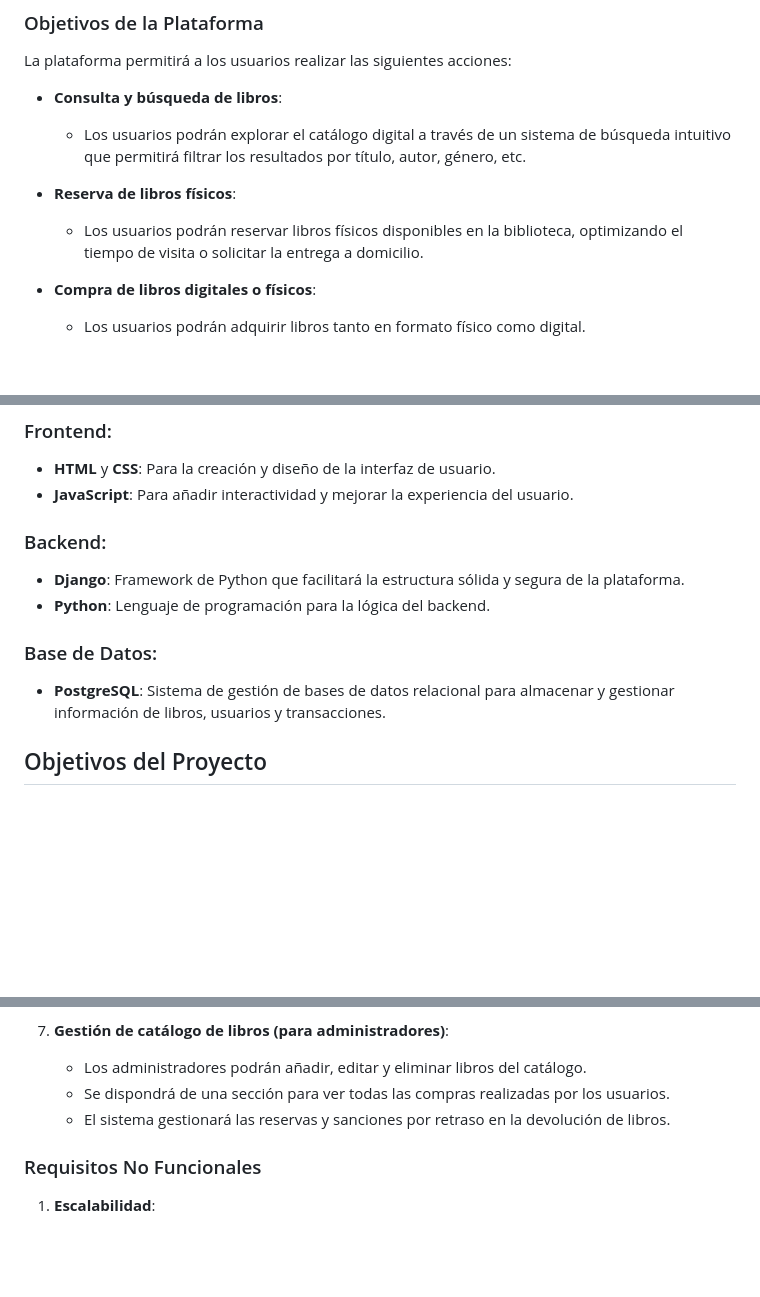
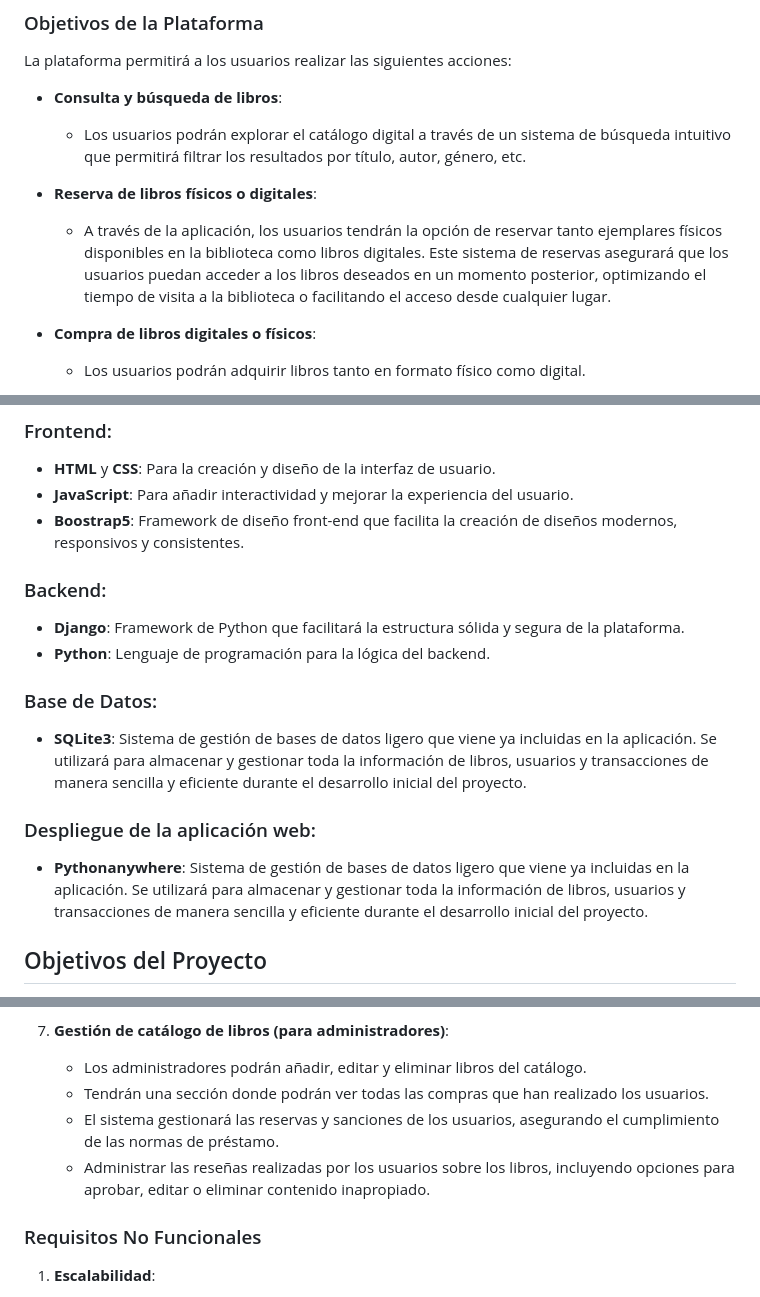
Before and after one commit to SYDAW/Proyecto-DAW, a Markdown page: README.md, 3 parts joined by grey strips. GitHub-like rendering; blank space fills up the shorter version.

```diff
--- a/README.md
+++ b/README.md
@@ -13,8 +13,8 @@ La plataforma permitirá a los usuarios realizar las siguientes acciones:
 - **Consulta y búsqueda de libros**:
   - Los usuarios podrán explorar el catálogo digital a través de un sistema de búsqueda intuitivo que permitirá filtrar los resultados por título, autor, género, etc.
 
-- **Reserva de libros físicos**:
-  - Los usuarios podrán reservar libros físicos disponibles en la biblioteca, optimizando el tiempo de visita o solicitar la entrega a domicilio.
+- **Reserva de libros físicos o digitales**:
+  - A través de la aplicación, los usuarios tendrán la opción de reservar tanto ejemplares físicos disponibles en la biblioteca como libros digitales. Este sistema de reservas asegurará que los usuarios puedan acceder a los libros deseados en un momento posterior, optimizando el tiempo de visita a la biblioteca o facilitando el acceso desde cualquier lugar.
 
 - **Compra de libros digitales o físicos**:
   - Los usuarios podrán adquirir libros tanto en formato físico como digital.
@@ -90,13 +112,17 @@ El desarrollo de **BookVerse** utilizará las siguientes tecnologías:
 ### Frontend:
 - **HTML** y **CSS**: Para la creación y diseño de la interfaz de usuario.
 - **JavaScript**: Para añadir interactividad y mejorar la experiencia del usuario.
+- **Boostrap5**: Framework de diseño front-end que facilita la creación de diseños modernos, responsivos y consistentes.
 
 ### Backend:
 - **Django**: Framework de Python que facilitará la estructura sólida y segura de la plataforma.
 - **Python**: Lenguaje de programación para la lógica del backend.
 
 ### Base de Datos:
-- **PostgreSQL**: Sistema de gestión de bases de datos relacional para almacenar y gestionar información de libros, usuarios y transacciones.
+- **SQLite3**: Sistema de gestión de bases de datos ligero que viene ya incluidas en la aplicación. Se utilizará para almacenar y gestionar toda la información de libros, usuarios y transacciones de manera sencilla y eficiente durante el desarrollo inicial del proyecto.
+
+### Despliegue de la aplicación web:
+- **Pythonanywhere**: Sistema de gestión de bases de datos ligero que viene ya incluidas en la aplicación. Se utilizará para almacenar y gestionar toda la información de libros, usuarios y transacciones de manera sencilla y eficiente durante el desarrollo inicial del proyecto.
 
 ## Objetivos del Proyecto
 
@@ -146,8 +175,9 @@ El objetivo principal de **BookVerse** es proporcionar una plataforma digital qu
 
 7. **Gestión de catálogo de libros (para administradores)**:
    - Los administradores podrán añadir, editar y eliminar libros del catálogo.
-   - Se dispondrá de una sección para ver todas las compras realizadas por los usuarios.
-   - El sistema gestionará las reservas y sanciones por retraso en la devolución de libros.
+   - Tendrán una sección donde podrán ver todas las compras que han realizado los usuarios.
+   - El sistema gestionará las reservas y sanciones de los usuarios, asegurando el cumplimiento de las normas de préstamo.
+   - Administrar las reseñas realizadas por los usuarios sobre los libros, incluyendo opciones para aprobar, editar o eliminar contenido inapropiado.
 
 ### Requisitos No Funcionales
 
```
Also changed, not shown: other parts of README.md (+32 -7 lines).
